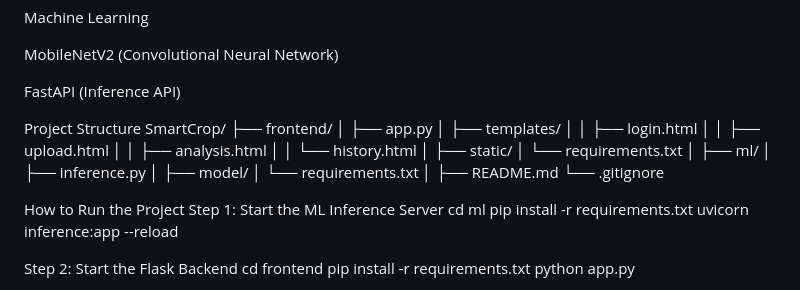
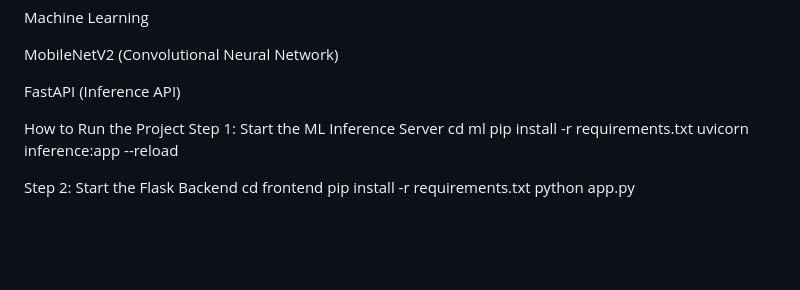
Before and after one commit to nitibudania/SmartCrop-Disease-Nutrient-Detector, a Markdown page: README.md, the part around the change. Rendered like a GitHub page; blank space fills up the shorter version.

Commit message:
Remove project structure details from README
Removed project structure section from README.

```diff
--- a/README.md
+++ b/README.md
@@ -44,26 +44,6 @@ Machine Learning
 MobileNetV2 (Convolutional Neural Network)
 
 FastAPI (Inference API)
-
-Project Structure
-SmartCrop/
-├── frontend/
-│   ├── app.py
-│   ├── templates/
-│   │   ├── login.html
-│   │   ├── upload.html
-│   │   ├── analysis.html
-│   │   └── history.html
-│   ├── static/
-│   └── requirements.txt
-│
-├── ml/
-│   ├── inference.py
-│   ├── model/
-│   └── requirements.txt
-│
-├── README.md
-└── .gitignore
 
 How to Run the Project
 Step 1: Start the ML Inference Server
```
